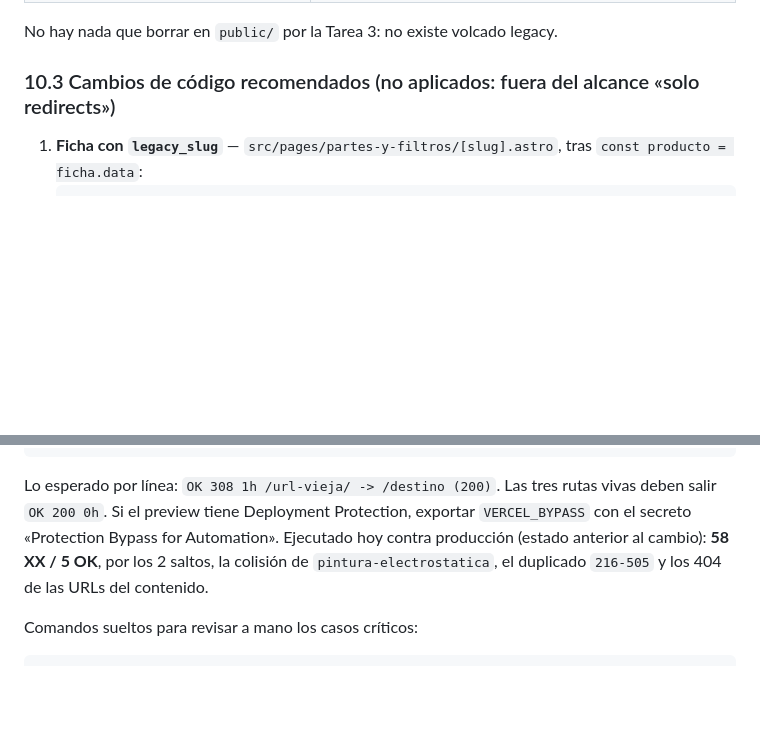
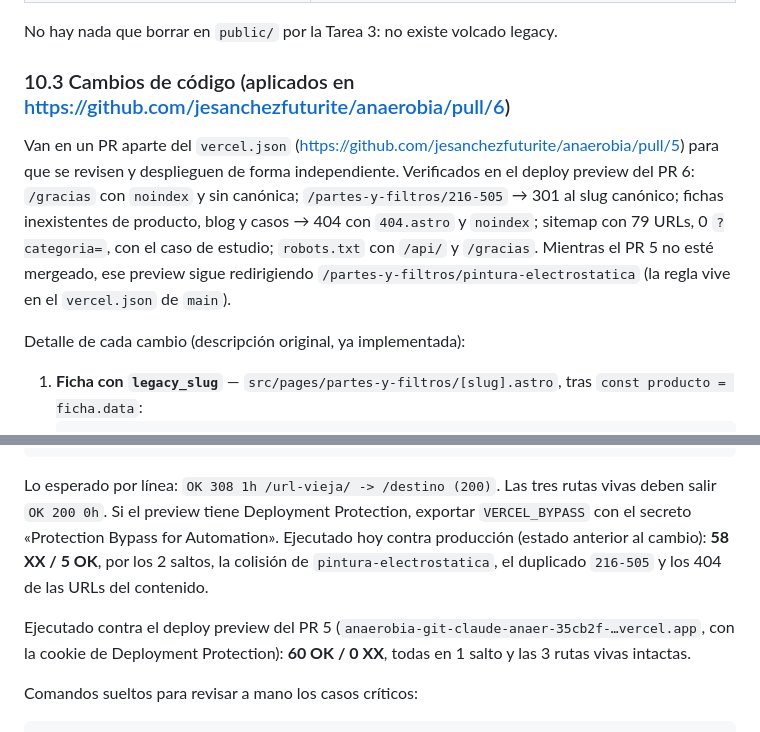
Before and after one commit to jesanchezfuturite/anaerobia, a Markdown page: AUDITORIA.md, 2 parts joined by grey strips. GitHub-like rendering; blank space fills up the shorter version.

Commit message:
AUDITORIA: enlaza los PRs y registra la validación en los previews
Co-Authored-By: Claude Fable 5.1 <noreply@anthropic.com>

````diff
--- a/AUDITORIA.md
+++ b/AUDITORIA.md
@@ -477,7 +477,17 @@ node scripts/validar-redirects.mjs
 
 No hay nada que borrar en `public/` por la Tarea 3: no existe volcado legacy.
 
-### 10.3 Cambios de código recomendados (no aplicados: fuera del alcance «solo redirects»)
+### 10.3 Cambios de código (aplicados en https://github.com/jesanchezfuturite/anaerobia/pull/6)
+
+Van en un PR aparte del `vercel.json` (https://github.com/jesanchezfuturite/anaerobia/pull/5) para
+que se revisen y desplieguen de forma independiente. Verificados en el deploy preview del PR 6:
+`/gracias` con `noindex` y sin canónica; `/partes-y-filtros/216-505` → 301 al slug canónico;
+fichas inexistentes de producto, blog y casos → 404 con `404.astro` y `noindex`; sitemap con 79
+URLs, 0 `?categoria=`, con el caso de estudio; `robots.txt` con `/api/` y `/gracias`. Mientras el
+PR 5 no esté mergeado, ese preview sigue redirigiendo `/partes-y-filtros/pintura-electrostatica`
+(la regla vive en el `vercel.json` de `main`).
+
+Detalle de cada cambio (descripción original, ya implementada):
 
 1. **Ficha con `legacy_slug`** — `src/pages/partes-y-filtros/[slug].astro`, tras `const producto = ficha.data`:
    ```js
@@ -512,6 +522,10 @@ Lo esperado por línea: `OK 308 1h /url-vieja/ -> /destino (200)`. Las tres ruta
 **58 XX / 5 OK**, por los 2 saltos, la colisión de `pintura-electrostatica`, el duplicado
 `216-505` y los 404 de las URLs del contenido.
 
+Ejecutado contra el deploy preview del PR 5
+(`anaerobia-git-claude-anaer-35cb2f-…vercel.app`, con la cookie de Deployment Protection):
+**60 OK / 0 XX**, todas en 1 salto y las 3 rutas vivas intactas.
+
 Comandos sueltos para revisar a mano los casos críticos:
 
 ```bash
````
